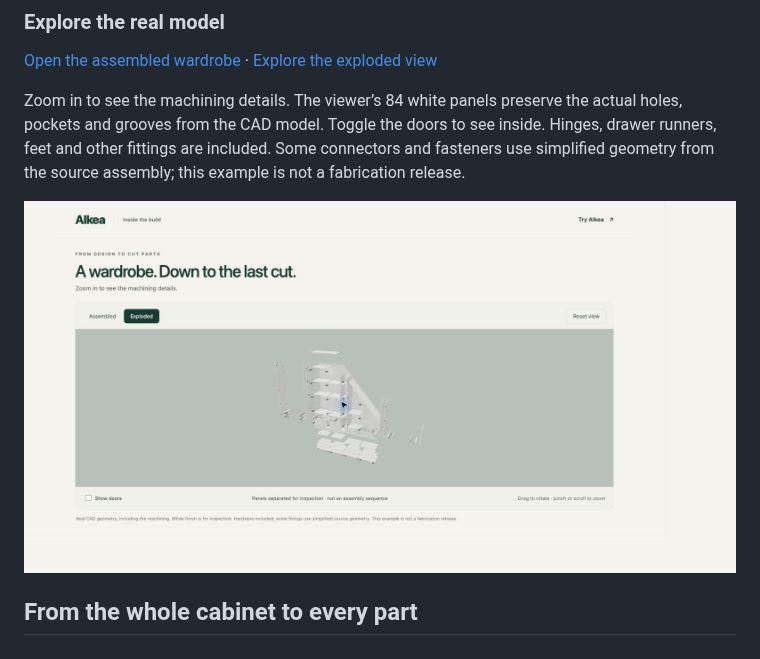
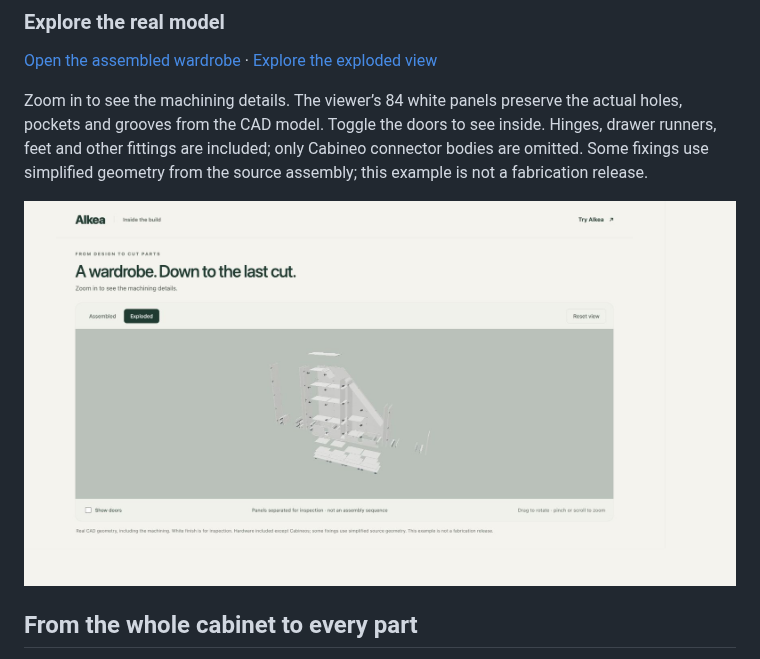
Before and after one commit to PatrickGrothOls/AIkea-skill, a Markdown page: README.md, the part around the change. GitHub-like rendering; pictures changed too: docs/images/wardrobe-cad.jpg.

```diff
--- a/README.md
+++ b/README.md
@@ -27,8 +27,8 @@ design previews.*
 
 Zoom in to see the machining details. The viewer’s 84 white panels preserve the
 actual holes, pockets and grooves from the CAD model. Toggle the doors to see
-inside. Hinges, drawer runners, feet and other fittings are included. Some
-connectors and fasteners use simplified geometry from the source assembly;
+inside. Hinges, drawer runners, feet and other fittings are included; only
+Cabineo connector bodies are omitted. Some fixings use simplified geometry from the source assembly;
 this example is not a fabrication release.
 
 [![Zoomed white CAD model showing panel drilling and grooves.](docs/images/wardrobe-cad.jpg)](https://patrickgrothols.github.io/AIkea-skill/)
```
Also changed, not shown: docs/readme-3d.md (+21 -1 lines), 5 other files.
